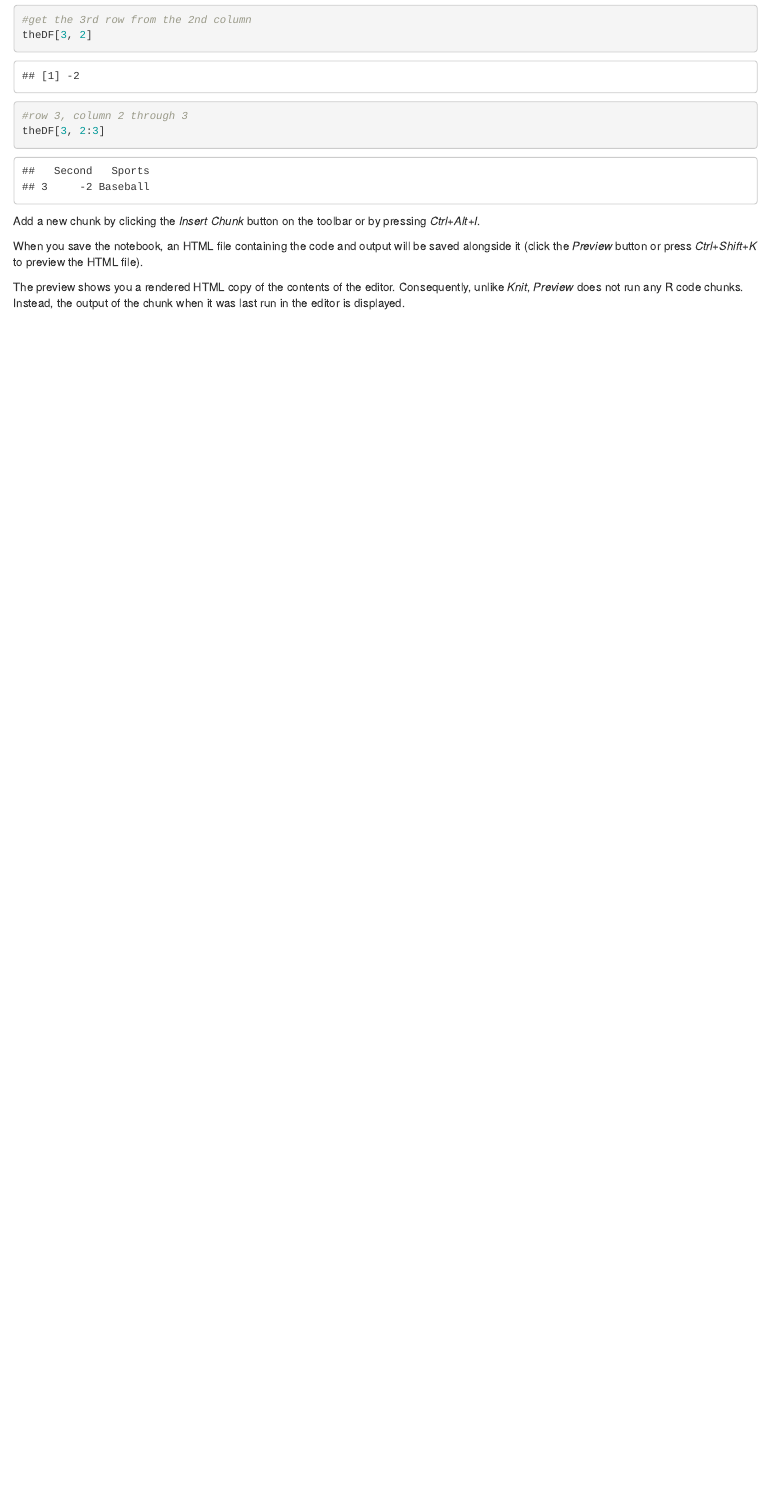
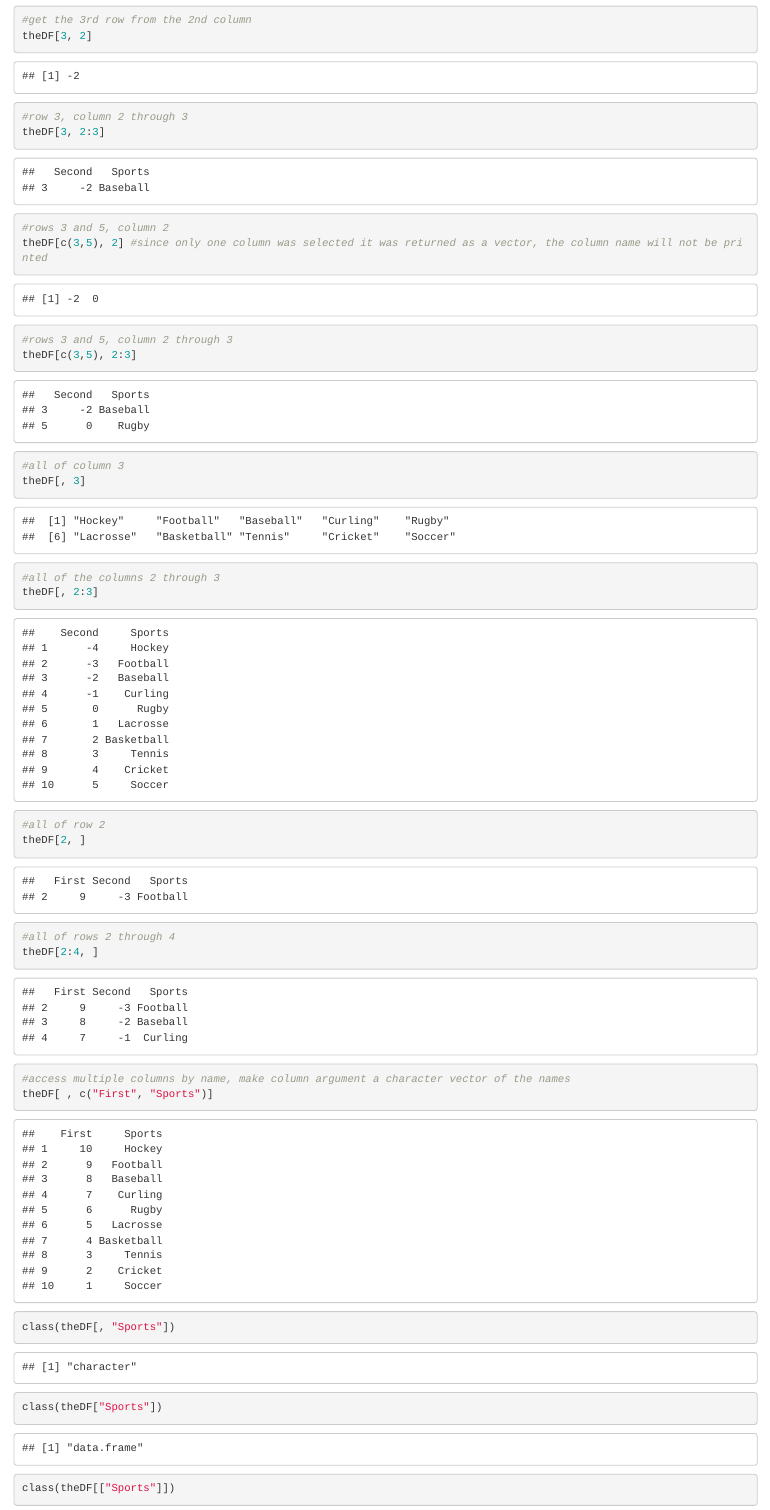
Before and after one commit to withetu/R-for-veryone, an R Markdown document (Jared P Lander.Rmd): the page in a window 1100 px wide, from 2650 px down before the commit and from 2710 px down after it, so that both start at the same text. Rendered offline with R 4.5, knitr and Pandoc, with nearby package versions.

Commit message:
data.frame
Next Lists

```diff
--- a/Jared P Lander.Rmd
+++ b/Jared P Lander.Rmd
@@ -50,3 +53,25 @@ theDF[3, 2]
 #row 3, column 2 through 3
 theDF[3, 2:3]
 
+#rows 3 and 5, column 2
+theDF[c(3,5), 2] #since only one column was selected it was returned as a vector, the column name will not be printed
+
+#rows 3 and 5, column 2 through 3
+theDF[c(3,5), 2:3]
+
+#all of column 3
+theDF[, 3]
+#all of the columns 2 through 3
+theDF[, 2:3]
+
+#all of row 2
+theDF[2, ]
+#all of rows 2 through 4
+theDF[2:4, ]
+
+#access multiple columns by name, make column argument a character vector of the names
+theDF[ , c("First", "Sports")]
+
+class(theDF[, "Sports"])
+class(theDF["Sports"])
+class(theDF[["Sports"]])
```
Also changed, not shown: .RData, Jared P Lander.nb.html (added), Jared P Lander.Rmd (21 more changed lines), 1 other file.
